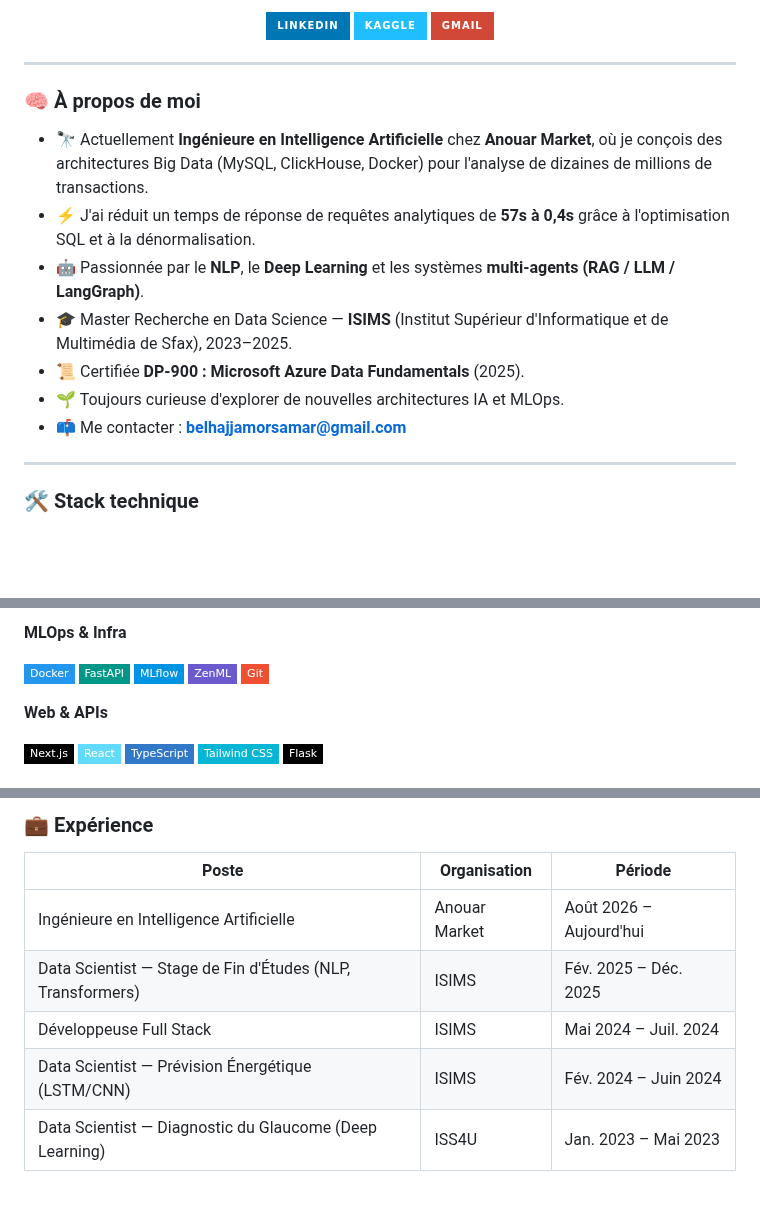
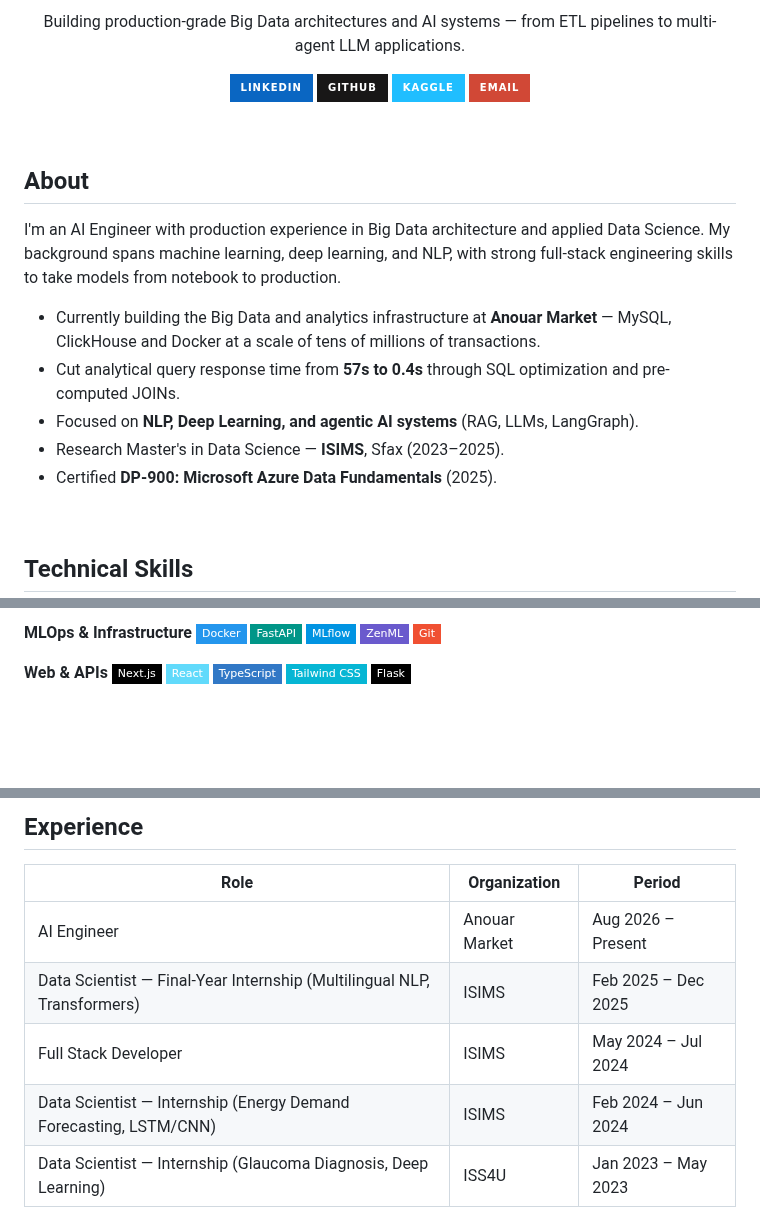
Before and after one commit to belhajjamorsamar/belhajjamorsamar, a Markdown page: README.md, 3 parts joined by grey strips. Rendered like a GitHub page; badges without logos; blank space fills up the shorter version.

Commit message:
Revise README content and structure
Updated personal information and project descriptions in README.

```diff
--- a/README.md
+++ b/README.md
@@ -8,24 +6,27 @@
 
-<p align="center">
-  <a href="https://linkedin.com/in/samar-belhaj-jamor"><img src="https://img.shields.io/badge/LinkedIn-0077B5?style=for-the-badge&logo=linkedin&logoColor=white"/></a>
-  <a href="https://kaggle.com/belhajjamorsamar"><img src="https://img.shields.io/badge/Kaggle-20BEFF?style=for-the-badge&logo=kaggle&logoColor=white"/></a>
-  <a href="mailto:belhajjamorsamar@gmail.com"><img src="https://img.shields.io/badge/Gmail-D14836?style=for-the-badge&logo=gmail&logoColor=white"/></a>
-</p>
+Building production-grade Big Data architectures and AI systems — from ETL pipelines to multi-agent LLM applications.
 
----
+[![LinkedIn](https://img.shields.io/badge/LinkedIn-0A66C2?style=for-the-badge&logo=linkedin&logoColor=white)](https://linkedin.com/in/samar-belhaj-jamor)
+[![GitHub](https://img.shields.io/badge/GitHub-181717?style=for-the-badge&logo=github&logoColor=white)](https://github.com/belhajjamorsamar)
+[![Kaggle](https://img.shields.io/badge/Kaggle-20BEFF?style=for-the-badge&logo=kaggle&logoColor=white)](https://kaggle.com/belhajjamorsamar)
+[![Email](https://img.shields.io/badge/Email-D14836?style=for-the-badge&logo=gmail&logoColor=white)](mailto:belhajjamorsamar@gmail.com)
 
-### 🧠 À propos de moi
+</div>
 
-- 🔭 Actuellement **Ingénieure en Intelligence Artificielle** chez **Anouar Market**, où je conçois des architectures Big Data (MySQL, ClickHouse, Docker) pour l'analyse de dizaines de millions de transactions.
-- ⚡ J'ai réduit un temps de réponse de requêtes analytiques de **57s à 0,4s** grâce à l'optimisation SQL et à la dénormalisation.
-- 🤖 Passionnée par le **NLP**, le **Deep Learning** et les systèmes **multi-agents (RAG / LLM / LangGraph)**.
-- 🎓 Master Recherche en Data Science — **ISIMS** (Institut Supérieur d'Informatique et de Multimédia de Sfax), 2023–2025.
-- 📜 Certifiée **DP-900 : Microsoft Azure Data Fundamentals** (2025).
-- 🌱 Toujours curieuse d'explorer de nouvelles architectures IA et MLOps.
-- 📫 Me contacter : **belhajjamorsamar@gmail.com**
+<br>
 
----
+## About
 
-### 🛠️ Stack technique
+I'm an AI Engineer with production experience in Big Data architecture and applied Data Science. My background spans machine learning, deep learning, and NLP, with strong full-stack engineering skills to take models from notebook to production.
+
+- Currently building the Big Data and analytics infrastructure at **Anouar Market** — MySQL, ClickHouse and Docker at a scale of tens of millions of transactions.
+- Cut analytical query response time from **57s to 0.4s** through SQL optimization and pre-computed JOINs.
+- Focused on **NLP, Deep Learning, and agentic AI systems** (RAG, LLMs, LangGraph).
+- Research Master's in Data Science — **ISIMS**, Sfax (2023–2025).
+- Certified **DP-900: Microsoft Azure Data Fundamentals** (2025).
+
+<br>
+
+## Technical Skills
 
 **Generative AI & LLMs**
@@ -57,19 +52,15 @@
 
-**MLOps & Infra**
-<p>
-  <img src="https://img.shields.io/badge/Docker-2496ED?style=flat-square&logo=docker&logoColor=white"/>
-  <img src="https://img.shields.io/badge/FastAPI-009688?style=flat-square&logo=fastapi&logoColor=white"/>
-  <img src="https://img.shields.io/badge/MLflow-0194E2?style=flat-square&logo=mlflow&logoColor=white"/>
-  <img src="https://img.shields.io/badge/ZenML-6A5ACD?style=flat-square"/>
-  <img src="https://img.shields.io/badge/Git-F05032?style=flat-square&logo=git&logoColor=white"/>
-</p>
+**MLOps & Infrastructure**
+![Docker](https://img.shields.io/badge/Docker-2496ED?style=flat-square&logo=docker&logoColor=white)
+![FastAPI](https://img.shields.io/badge/FastAPI-009688?style=flat-square&logo=fastapi&logoColor=white)
+![MLflow](https://img.shields.io/badge/MLflow-0194E2?style=flat-square&logo=mlflow&logoColor=white)
+![ZenML](https://img.shields.io/badge/ZenML-6A5ACD?style=flat-square)
+![Git](https://img.shields.io/badge/Git-F05032?style=flat-square&logo=git&logoColor=white)
 
 **Web & APIs**
-<p>
-  <img src="https://img.shields.io/badge/Next.js-000000?style=flat-square&logo=nextdotjs&logoColor=white"/>
-  <img src="https://img.shields.io/badge/React-61DAFB?style=flat-square&logo=react&logoColor=black"/>
-  <img src="https://img.shields.io/badge/TypeScript-3178C6?style=flat-square&logo=typescript&logoColor=white"/>
-  <img src="https://img.shields.io/badge/Tailwind_CSS-06B6D4?style=flat-square&logo=tailwindcss&logoColor=white"/>
-  <img src="https://img.shields.io/badge/Flask-000000?style=flat-square&logo=flask&logoColor=white"/>
-</p>
+![Next.js](https://img.shields.io/badge/Next.js-000000?style=flat-square&logo=nextdotjs&logoColor=white)
+![React](https://img.shields.io/badge/React-61DAFB?style=flat-square&logo=react&logoColor=black)
+![TypeScript](https://img.shields.io/badge/TypeScript-3178C6?style=flat-square&logo=typescript&logoColor=white)
+![Tailwind CSS](https://img.shields.io/badge/Tailwind_CSS-06B6D4?style=flat-square&logo=tailwindcss&logoColor=white)
+![Flask](https://img.shields.io/badge/Flask-000000?style=flat-square&logo=flask&logoColor=white)
 
@@ -77,11 +68,11 @@
 
-### 💼 Expérience
+## Experience
 
-| Poste | Organisation | Période |
+| Role | Organization | Period |
 |---|---|---|
-| Ingénieure en Intelligence Artificielle | Anouar Market | Août 2026 – Aujourd'hui |
-| Data Scientist — Stage de Fin d'Études (NLP, Transformers) | ISIMS | Fév. 2025 – Déc. 2025 |
-| Développeuse Full Stack | ISIMS | Mai 2024 – Juil. 2024 |
-| Data Scientist — Prévision Énergétique (LSTM/CNN) | ISIMS | Fév. 2024 – Juin 2024 |
-| Data Scientist — Diagnostic du Glaucome (Deep Learning) | ISS4U | Jan. 2023 – Mai 2023 |
+| AI Engineer | Anouar Market | Aug 2026 – Present |
+| Data Scientist — Final-Year Internship (Multilingual NLP, Transformers) | ISIMS | Feb 2025 – Dec 2025 |
+| Full Stack Developer | ISIMS | May 2024 – Jul 2024 |
+| Data Scientist — Internship (Energy Demand Forecasting, LSTM/CNN) | ISIMS | Feb 2024 – Jun 2024 |
+| Data Scientist — Internship (Glaucoma Diagnosis, Deep Learning) | ISS4U | Jan 2023 – May 2023 |
 
```
Also changed, not shown: other parts of README.md (+45 -44 lines).
